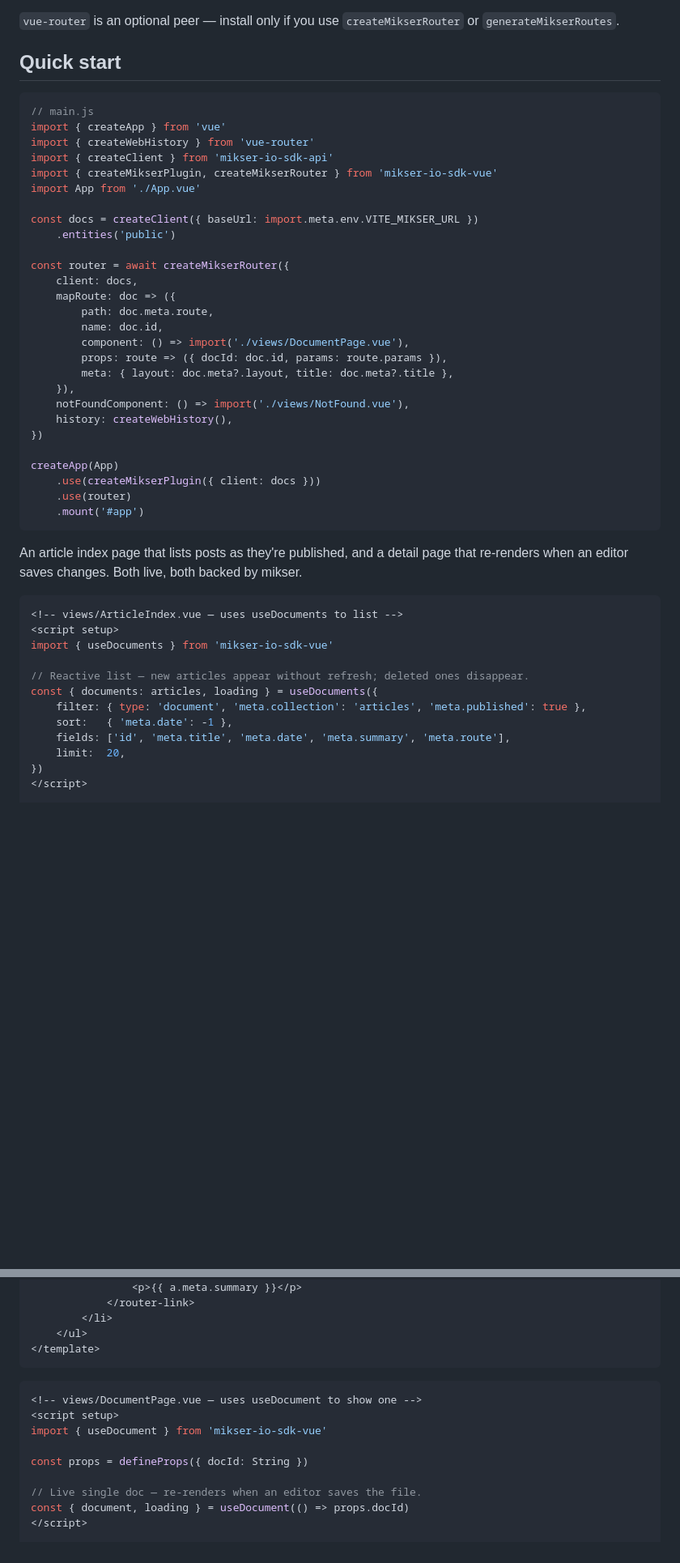
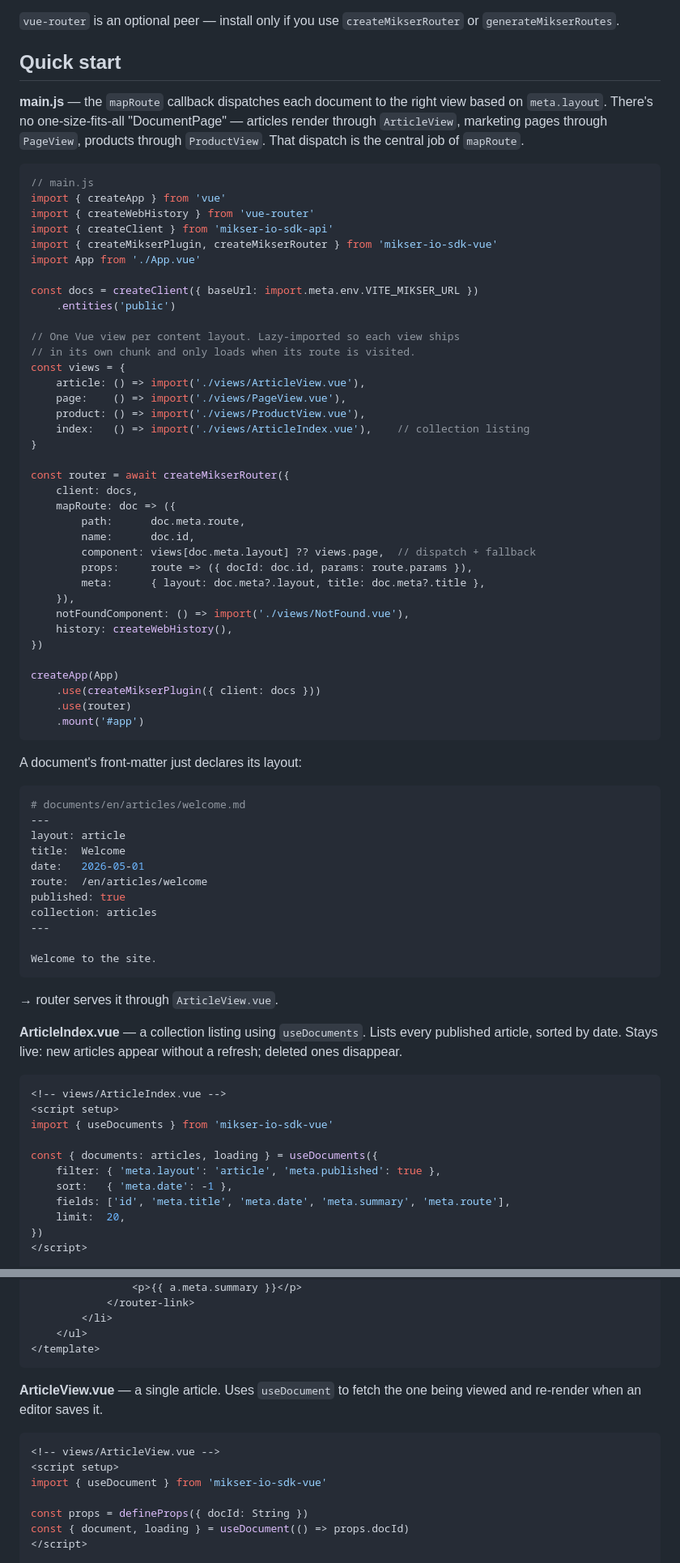
Before and after one commit to almero-digital-marketing/mikser-io-sdk-vue, a Markdown page: README.md, 2 parts joined by grey strips. Shown at 81% size. Rendered like a GitHub page; blank space fills up the shorter version.

````diff
--- a/README.md
+++ b/README.md
@@ -14,6 +14,8 @@ npm install mikser-io-sdk-vue mikser-io-sdk-api vue vue-router
 
 ## Quick start
 
+**main.js** — the `mapRoute` callback dispatches each document to the right view based on `meta.layout`. There's no one-size-fits-all "DocumentPage" — articles render through `ArticleView`, marketing pages through `PageView`, products through `ProductView`. That dispatch is the central job of `mapRoute`.
+
 ```js
 // main.js
 import { createApp } from 'vue'
@@ -25,14 +27,23 @@ import App from './App.vue'
 const docs = createClient({ baseUrl: import.meta.env.VITE_MIKSER_URL })
     .entities('public')
 
+// One Vue view per content layout. Lazy-imported so each view ships
+// in its own chunk and only loads when its route is visited.
+const views = {
+    article: () => import('./views/ArticleView.vue'),
+    page:    () => import('./views/PageView.vue'),
+    product: () => import('./views/ProductView.vue'),
+    index:   () => import('./views/ArticleIndex.vue'),    // collection listing
+}
+
 const router = await createMikserRouter({
     client: docs,
     mapRoute: doc => ({
-        path: doc.meta.route,
-        name: doc.id,
-        component: () => import('./views/DocumentPage.vue'),
-        props: route => ({ docId: doc.id, params: route.params }),
-        meta: { layout: doc.meta?.layout, title: doc.meta?.title },
+        path:      doc.meta.route,
+        name:      doc.id,
+        component: views[doc.meta.layout] ?? views.page,  // dispatch + fallback
+        props:     route => ({ docId: doc.id, params: route.params }),
+        meta:      { layout: doc.meta?.layout, title: doc.meta?.title },
     }),
     notFoundComponent: () => import('./views/NotFound.vue'),
     history: createWebHistory(),
@@ -44,16 +55,33 @@ createApp(App)
     .mount('#app')
 ```
 
-An article index page that lists posts as they're published, and a detail page that re-renders when an editor saves changes. Both live, both backed by mikser.
+A document's front-matter just declares its layout:
+
+```yaml
+# documents/en/articles/welcome.md
+---
+layout: article
+title:  Welcome
+date:   2026-05-01
+route:  /en/articles/welcome
+published: true
+collection: articles
+---
+
+Welcome to the site.
+```
+
+→ router serves it through `ArticleView.vue`.
+
+**ArticleIndex.vue** — a collection listing using `useDocuments`. Lists every published article, sorted by date. Stays live: new articles appear without a refresh; deleted ones disappear.
 
 ```vue
-<!-- views/ArticleIndex.vue — uses useDocuments to list -->
+<!-- views/ArticleIndex.vue -->
 <script setup>
 import { useDocuments } from 'mikser-io-sdk-vue'
 
-// Reactive list — new articles appear without refresh; deleted ones disappear.
 const { documents: articles, loading } = useDocuments({
-    filter: { type: 'document', 'meta.collection': 'articles', 'meta.published': true },
+    filter: { 'meta.layout': 'article', 'meta.published': true },
     sort:   { 'meta.date': -1 },
     fields: ['id', 'meta.title', 'meta.date', 'meta.summary', 'meta.route'],
     limit:  20,
@@ -75,14 +103,14 @@ const { documents: articles, loading } = useDocuments({
 </template>
 ```
 
+**ArticleView.vue** — a single article. Uses `useDocument` to fetch the one being viewed and re-render when an editor saves it.
+
 ```vue
-<!-- views/DocumentPage.vue — uses useDocument to show one -->
+<!-- views/ArticleView.vue -->
 <script setup>
 import { useDocument } from 'mikser-io-sdk-vue'
 
 const props = defineProps({ docId: String })
-
-// Live single doc — re-renders when an editor saves the file.
 const { document, loading } = useDocument(() => props.docId)
 </script>
 
````
Also changed, not shown: other parts of README.md (+25 -4 lines).
